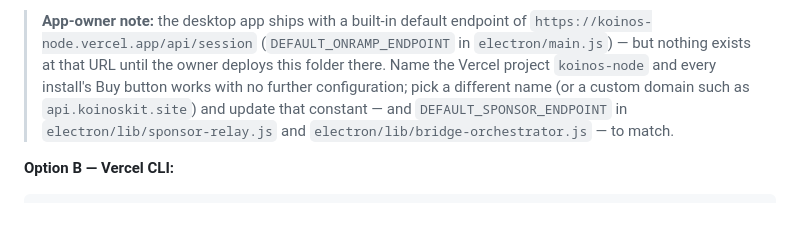
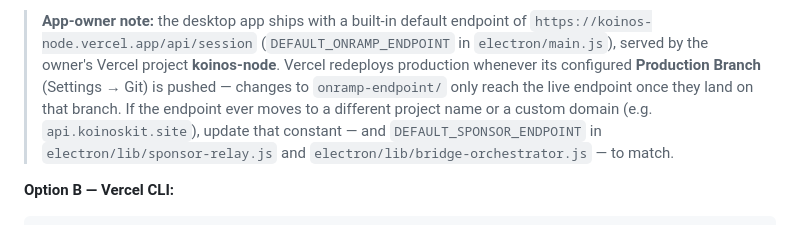
Before and after one commit to therexdev/Koinos-Node, a Markdown page: docs/coinbase-onramp.md, the part around the change. Drawn GitHub-style.

````diff
--- a/docs/coinbase-onramp.md
+++ b/docs/coinbase-onramp.md
@@ -35,12 +35,14 @@ one function (`api/session.js`) plus a `package.json`.
 
 > **App-owner note:** the desktop app ships with a built-in default endpoint of
 > `https://koinos-node.vercel.app/api/session` (`DEFAULT_ONRAMP_ENDPOINT` in
-> `electron/main.js`) — but nothing exists at that URL until the owner deploys
-> this folder there. Name the Vercel project `koinos-node` and every install's
-> Buy button works with no further configuration; pick a different name (or a
-> custom domain such as `api.koinoskit.site`) and update that constant — and
-> `DEFAULT_SPONSOR_ENDPOINT` in `electron/lib/sponsor-relay.js` and
-> `electron/lib/bridge-orchestrator.js` — to match.
+> `electron/main.js`), served by the owner's Vercel project **koinos-node**.
+> Vercel redeploys production whenever its configured **Production Branch**
+> (Settings → Git) is pushed — changes to `onramp-endpoint/` only reach the
+> live endpoint once they land on that branch. If the endpoint ever moves to a
+> different project name or a custom domain (e.g. `api.koinoskit.site`),
+> update that constant — and `DEFAULT_SPONSOR_ENDPOINT` in
+> `electron/lib/sponsor-relay.js` and `electron/lib/bridge-orchestrator.js` —
+> to match.
 
 **Option B — Vercel CLI:**
 ```bash
````
Also changed, not shown: docs/coinbase-onramp-application.md (+19 -24 lines).
